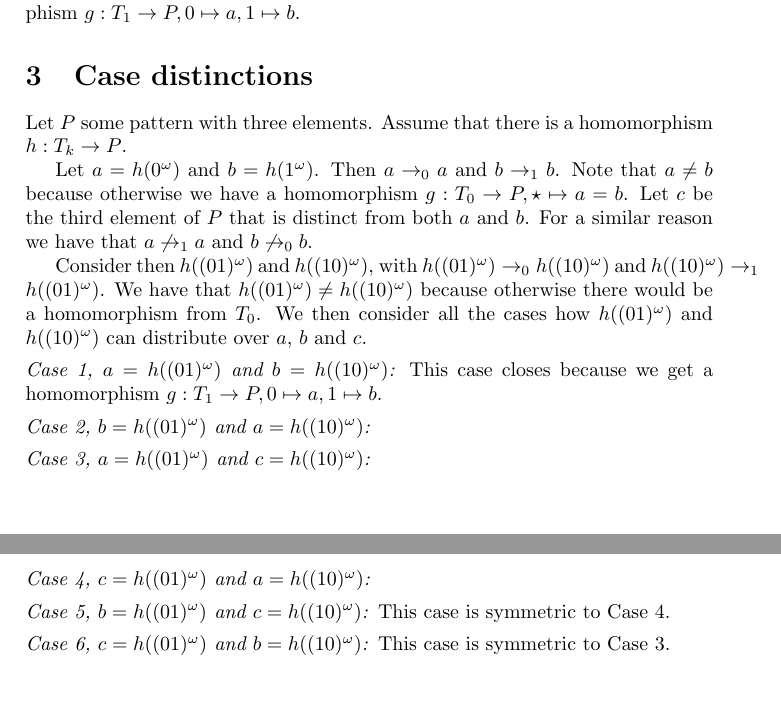
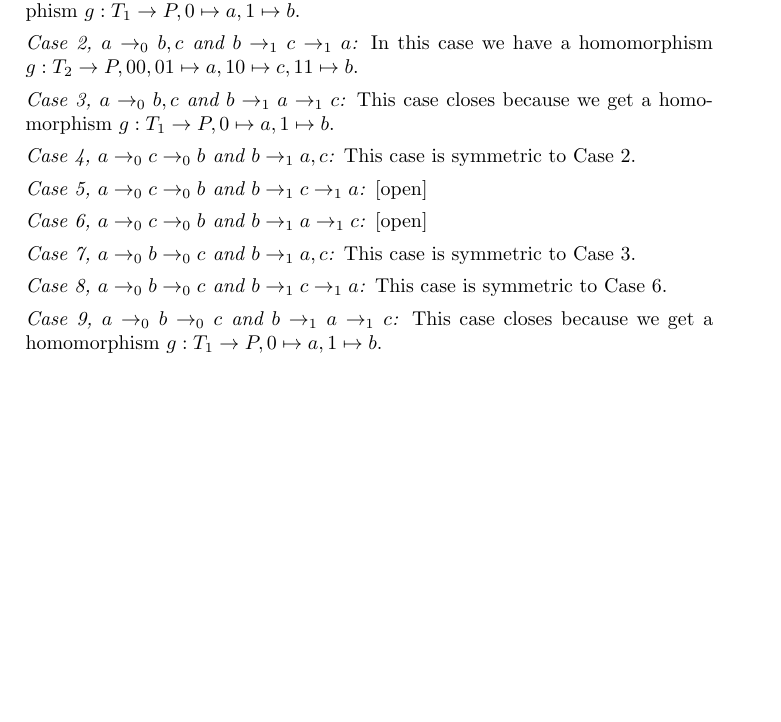
Before and after one commit to johannesmarti/debruijn, a LaTeX document (three.tex): two parts of pages 1 and 2 of 2 before the commit and part of the page after it, the two joined at a grey line, cut so that both start at the same text, the shorter picture padded with empty space. Compiled offline with pdfLaTeX.

Commit message:
setting up first case distinctions

```diff
--- a/three.tex
+++ b/three.tex
@@ -63,39 +63,36 @@ of these cases:
 closes because we get a homomorphism $g : T_1 \to P, 0 \mapsto a, 1
 \mapsto b$.
 
+\case{2}{$a \rightarrow_0 b,c$ and $b \rightarrow_1 c \rightarrow_1 a$}
+In this case we have a homomorphism $g : T_2 \to P, 00,01 \mapsto a, 10
+\mapsto c, 11 \mapsto b$.
 
-\section{Case distinctions}
+\case{3}{$a \rightarrow_0 b,c$ and $b \rightarrow_1 a \rightarrow_1 c$}
+This case closes because we get a homomorphism $g : T_1 \to P, 0 \mapsto
+a, 1 \mapsto b$.
 
-Let $P$ some pattern with three elements. Assume that there is a
-homomorphism $h : T_k \to P$.
 
-Let $a = h(0^\omega)$ and $b = h(1^\omega)$. Then $a \rightarrow_0 a$
-and $b \rightarrow_1 b$. Note that $a \neq b$ because otherwise we have
-a homomorphism $g : T_0 \to P, \star \mapsto a=b$. Let $c$ be the third
-element of $P$ that is distinct from both $a$ and $b$. For a similar
-reason we have that $a \not \rightarrow_1 a$ and $b \not \rightarrow_0
-b$.
+\case{4}{$a \rightarrow_0 c \rightarrow_0 b$ and $b \rightarrow_1 a,c$}
+This case is symmetric to Case~2.
 
-Consider then $h((01)^\omega)$ and $h((10)^\omega)$, with
-$h((01)^\omega) \rightarrow_0 h((10)^\omega)$ and $h((10)^\omega)
-\rightarrow_1 h((01)^\omega)$. We have that $h((01)^\omega) \neq
-h((10)^\omega)$ because otherwise there would be a homomorphism from
-$T_0$. We then consider all the cases how $h((01)^\omega)$ and
-$h((10)^\omega)$ can distribute over $a$, $b$ and $c$.
+\case{5}{$a \rightarrow_0 c \rightarrow_0 b$ and $b \rightarrow_1 c
+\rightarrow_1 a$}
+[open]
 
-\case{1}{$a = h((01)^\omega)$ and $b = h((10)^\omega)$} This case closes
-because we get a homomorphism $g : T_1 \to P, 0 \mapsto a, 1 \mapsto b$.
+\case{6}{$a \rightarrow_0 c \rightarrow_0 b$ and $b \rightarrow_1 a \rightarrow_1 c$}
+[open]
 
-\case{2}{$b = h((01)^\omega)$ and $a = h((10)^\omega)$}
 
-\case{3}{$a = h((01)^\omega)$ and $c = h((10)^\omega)$}
+\case{7}{$a \rightarrow_0 b \rightarrow_0 c$ and $b \rightarrow_1 a,c$}
+This case is symmetric to Case~3.
 
-\case{4}{$c = h((01)^\omega)$ and $a = h((10)^\omega)$}
+\case{8}{$a \rightarrow_0 b \rightarrow_0 c$ and $b \rightarrow_1 c \rightarrow_1 a$}
+This case is symmetric to Case~6.
 
-\case{5}{$b = h((01)^\omega)$ and $c = h((10)^\omega)$} This case is
-symmetric to Case~4.
+\case{9}{$a \rightarrow_0 b \rightarrow_0 c$ and $b \rightarrow_1 a
+\rightarrow_1 c$} This case closes because we get a homomorphism $g :
+T_1 \to P, 0 \mapsto a, 1 \mapsto b$.
 
-\case{6}{$c = h((01)^\omega)$ and $b = h((10)^\omega)$} This case is
-symmetric to Case~3.
+
 
 \end{document}
```
Also changed, not shown: three.tex (8 more changed lines).
